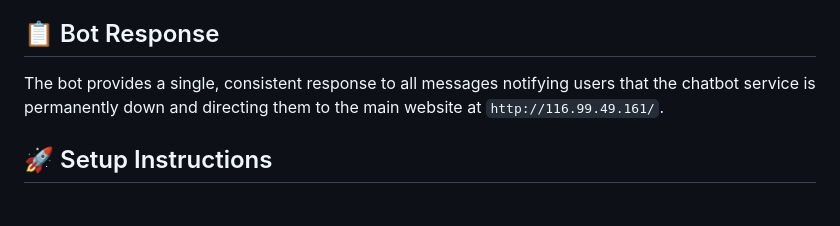
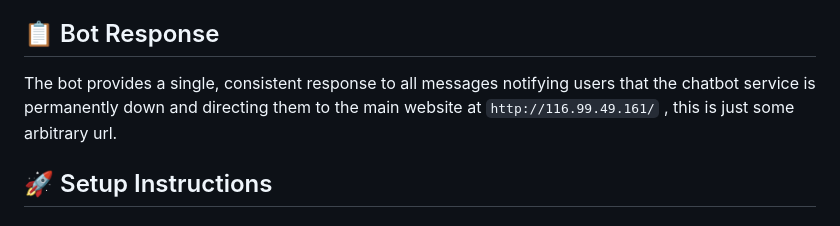
Before and after one commit to waynekoo/SimulatedChatBot, a Markdown page: README.md, the part around the change. Drawn GitHub-style.

```diff
--- a/README.md
+++ b/README.md
@@ -18,7 +18,7 @@ This is a **staging environment** designed for QA testing purposes. All bot resp
 
 ## 📋 Bot Response
 
-The bot provides a single, consistent response to all messages notifying users that the chatbot service is permanently down and directing them to the main website at `http://116.99.49.161/`.
+The bot provides a single, consistent response to all messages notifying users that the chatbot service is permanently down and directing them to the main website at `http://116.99.49.161/` , this is just some arbitrary url.
 
 ## 🚀 Setup Instructions
 
```
